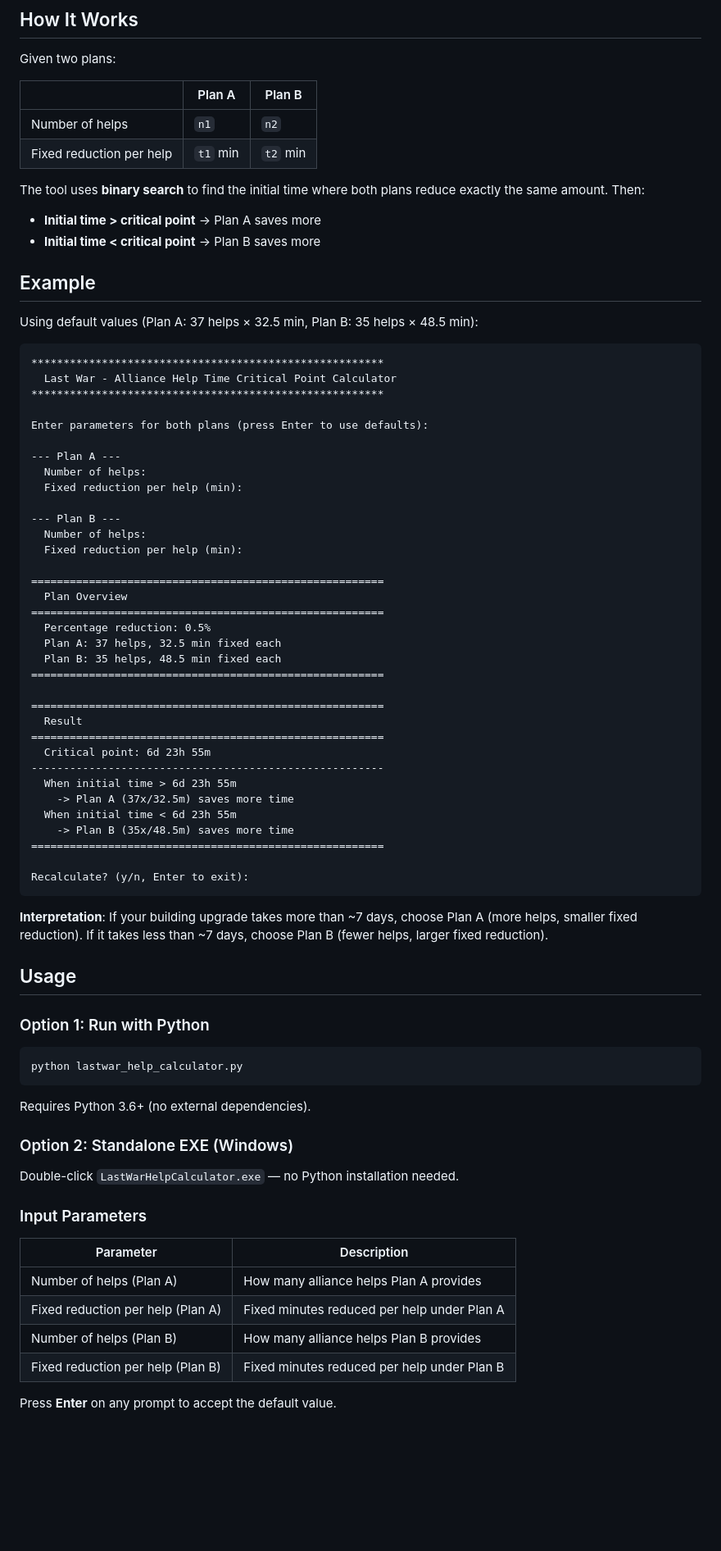
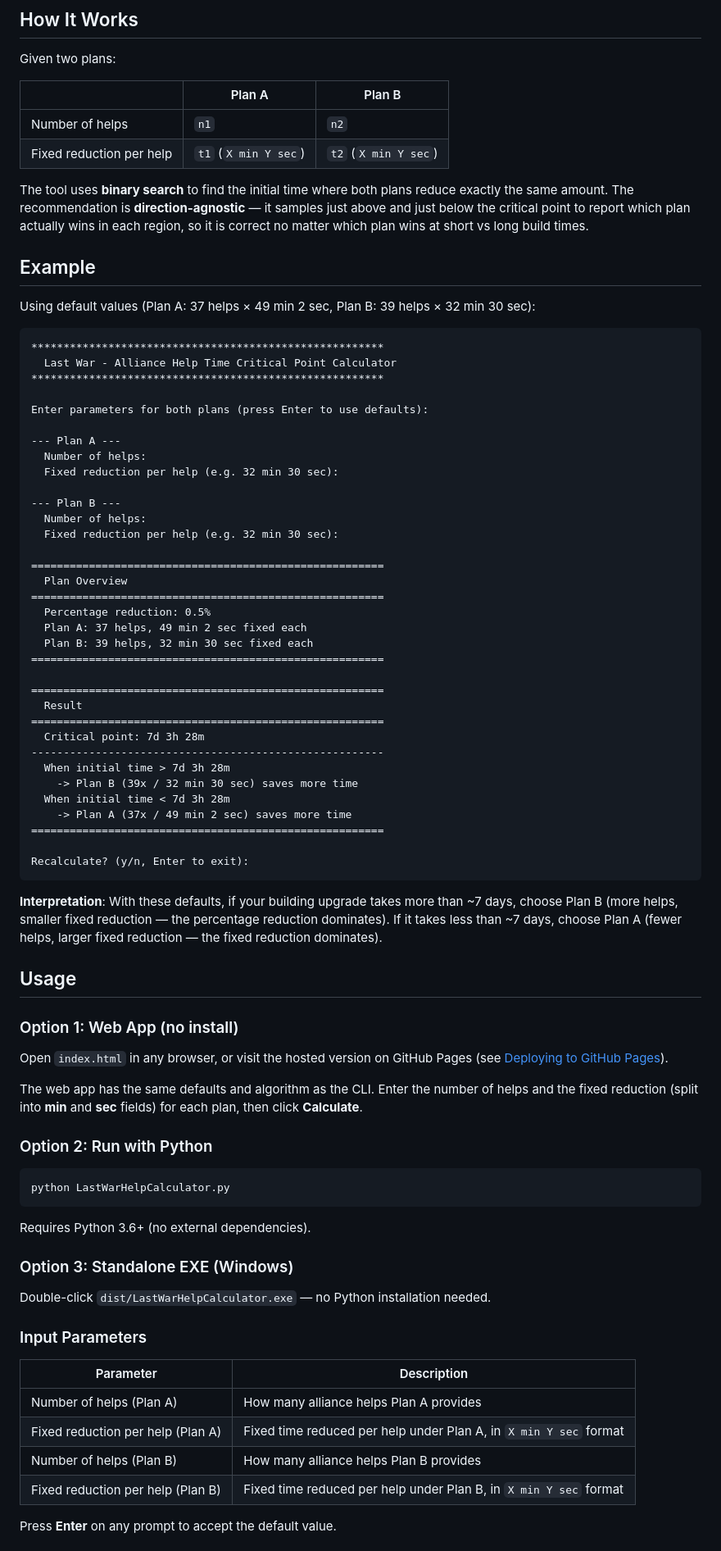
Before and after one commit to SekiBetu/LastWarHelpCalculator, a Markdown page: README.md, the part around one of its changes. Shown at 82% size. Drawn GitHub-style; blank space fills up the shorter version.

````diff
--- a/README.md
+++ b/README.md
@@ -28,16 +28,13 @@ Given two plans:
 | | Plan A | Plan B |
 |---|---|---|
 | Number of helps | `n1` | `n2` |
-| Fixed reduction per help | `t1` min | `t2` min |
+| Fixed reduction per help | `t1` (`X min Y sec`) | `t2` (`X min Y sec`) |
 
-The tool uses **binary search** to find the initial time where both plans reduce exactly the same amount. Then:
-
-- **Initial time > critical point** → Plan A saves more
-- **Initial time < critical point** → Plan B saves more
+The tool uses **binary search** to find the initial time where both plans reduce exactly the same amount. The recommendation is **direction-agnostic** — it samples just above and just below the critical point to report which plan actually wins in each region, so it is correct no matter which plan wins at short vs long build times.
 
 ## Example
 
-Using default values (Plan A: 37 helps × 32.5 min, Plan B: 35 helps × 48.5 min):
+Using default values (Plan A: 37 helps × 49 min 2 sec, Plan B: 39 helps × 32 min 30 sec):
 
 ```
 *******************************************************
@@ -48,57 +45,66 @@ Enter parameters for both plans (press Enter to use defaults):
 
 --- Plan A ---
   Number of helps:
-  Fixed reduction per help (min):
+  Fixed reduction per help (e.g. 32 min 30 sec):
 
 --- Plan B ---
   Number of helps:
-  Fixed reduction per help (min):
+  Fixed reduction per help (e.g. 32 min 30 sec):
 
 =======================================================
   Plan Overview
 =======================================================
   Percentage reduction: 0.5%
-  Plan A: 37 helps, 32.5 min fixed each
-  Plan B: 35 helps, 48.5 min fixed each
+  Plan A: 37 helps, 49 min 2 sec fixed each
+  Plan B: 39 helps, 32 min 30 sec fixed each
 =======================================================
 
 =======================================================
   Result
 =======================================================
-  Critical point: 6d 23h 55m
+  Critical point: 7d 3h 28m
 -------------------------------------------------------
-  When initial time > 6d 23h 55m
-    -> Plan A (37x/32.5m) saves more time
-  When initial time < 6d 23h 55m
-    -> Plan B (35x/48.5m) saves more time
+  When initial time > 7d 3h 28m
+    -> Plan B (39x / 32 min 30 sec) saves more time
+  When initial time < 7d 3h 28m
+    -> Plan A (37x / 49 min 2 sec) saves more time
 =======================================================
 
 Recalculate? (y/n, Enter to exit):
 ```
 
-**Interpretation**: If your building upgrade takes more than ~7 days, choose Plan A (more helps, smaller fixed reduction). If it takes less than ~7 days, choose Plan B (fewer helps, larger fixed reduction).
+**Interpretation**: With these defaults, if your building upgrade takes more than ~7 days, choose Plan B (more helps, smaller fixed reduction — the percentage reduction dominates). If it takes less than ~7 days, choose Plan A (fewer helps, larger fixed reduction — the fixed reduction dominates).
 
 ## Usage
 
-### Option 1: Run with Python
+### Option 1: Web App (no install)
+
+Open `index.html` in any browser, or visit the hosted version on GitHub Pages
+(see [Deploying to GitHub Pages](#deploying-to-github-pages)).
+
+The web app has the same defaults and algorithm as the CLI. Enter the number of
+helps and the fixed reduction (split into **min** and **sec** fields) for each
+plan, then click **Calculate**.
+
+### Option 2: Run with Python
 
 ```bash
-python lastwar_help_calculator.py
+python LastWarHelpCalculator.py
 ```
 
 Requires Python 3.6+ (no external dependencies).
 
-### Option 2: Standalone EXE (Windows)
+### Option 3: Standalone EXE (Windows)
 
-Double-click `LastWarHelpCalculator.exe` — no Python installation needed.
+Double-click `dist/LastWarHelpCalculator.exe` — no Python installation needed.
 
 ### Input Parameters
 
 | Parameter | Description |
 |---|---|
 | Number of helps (Plan A) | How many alliance helps Plan A provides |
-| Fixed reduction per help (Plan A) | Fixed minutes reduced per help under Plan A |
+| Fixed reduction per help (Plan A) | Fixed time reduced per help under Plan A, in `X min Y sec` format |
 | Number of helps (Plan B) | How many alliance helps Plan B provides |
-| Fixed reduction per help (Plan B) | Fixed minutes reduced per help under Plan B |
+| Fixed reduction per help (Plan B) | Fixed time reduced per help under Plan B, in `X min Y sec` format |
 
 Press **Enter** on any prompt to accept the default value.
````
Also changed, not shown: other parts of README.md (+73 -9 lines).
